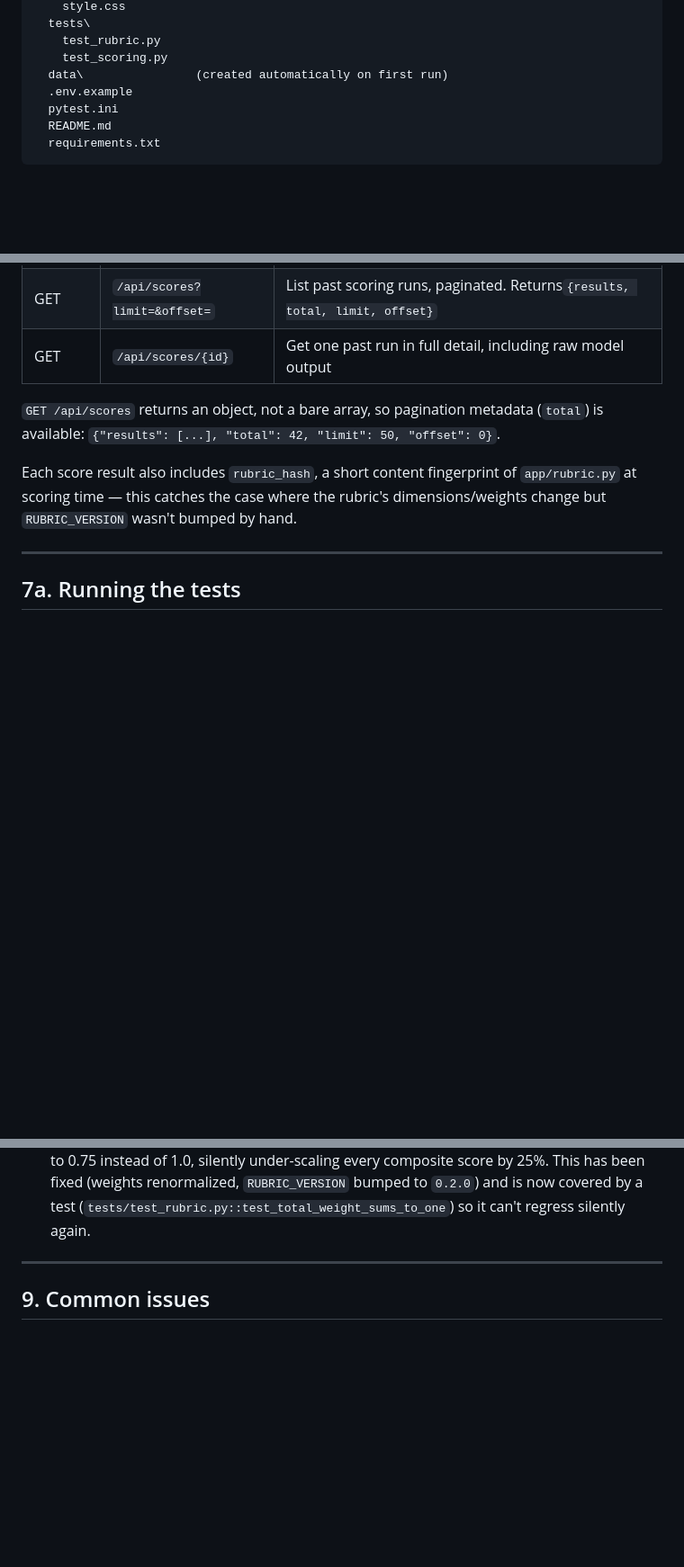
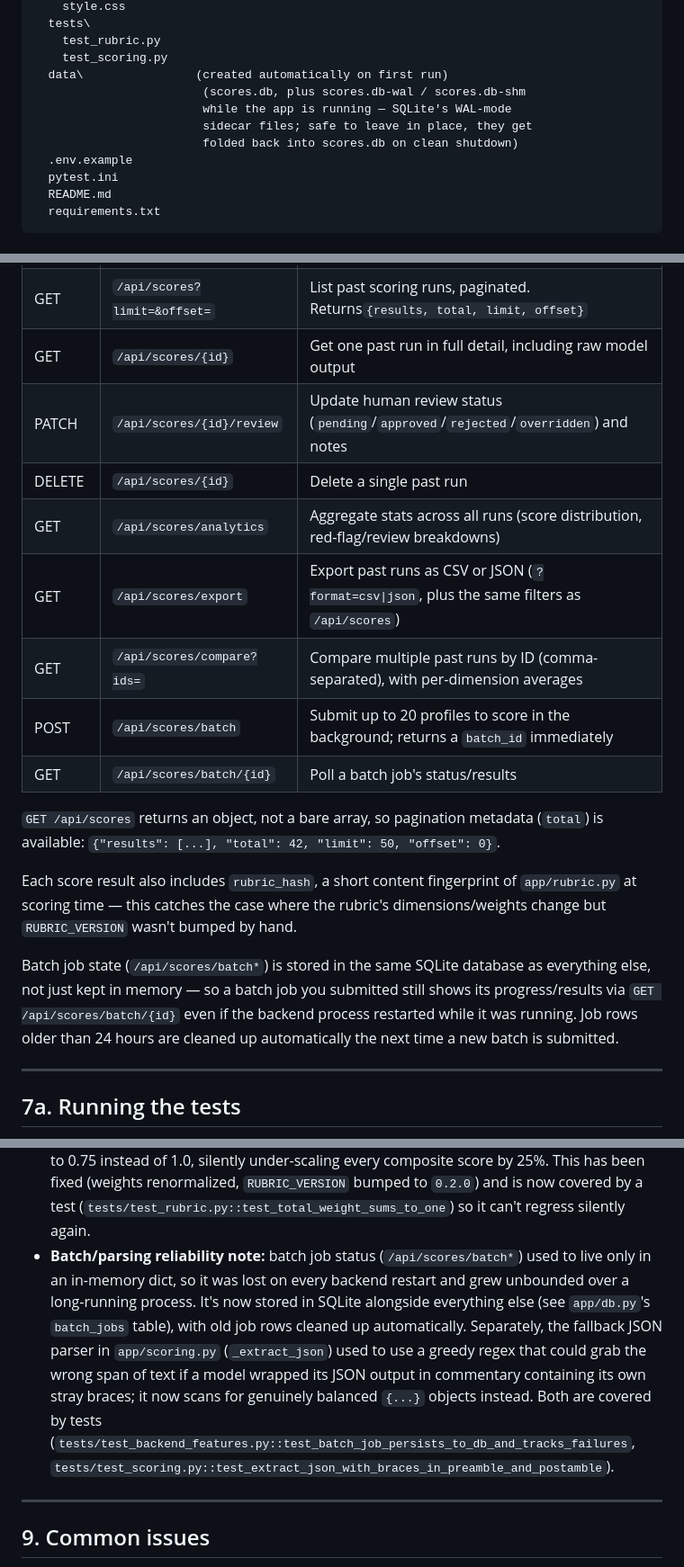
Before and after one commit to trouvaiilx/behavior-scoring, a Markdown page: README.md, 3 parts joined by grey strips. Shown at 90% size. Drawn GitHub-style; blank space fills up the shorter version.

Commit message:
docs: document batch/review/delete/analytics/export/compare endpoints
The API summary table only listed 5 of 12 routes. Adds the missing ones, plus a note on batch-job persistence (now durable across restarts, auto-cleaned after 24h) and the scores.db-wal/-shm sidecar files WAL mode creates.

```diff
--- a/README.md
+++ b/README.md
@@ -99,6 +99,10 @@ C:\Users\Yuuji\behavior-scoring\
     test_rubric.py
     test_scoring.py
   data\                (created automatically on first run)
+                        (scores.db, plus scores.db-wal / scores.db-shm
+                        while the app is running — SQLite's WAL-mode
+                        sidecar files; safe to leave in place, they get
+                        folded back into scores.db on clean shutdown)
   .env.example
   pytest.ini
   README.md
@@ -197,6 +201,13 @@ output — visible in the "Past Runs" table on the test page, or via
 | POST   | `/api/score`                 | Score a candidate profile (see`CandidateProfileInput` in `app/schemas.py`)                  |
 | GET    | `/api/scores?limit=&offset=` | List past scoring runs, paginated. Returns`{results, total, limit, offset}`                   |
 | GET    | `/api/scores/{id}`           | Get one past run in full detail, including raw model output                                     |
+| PATCH  | `/api/scores/{id}/review`    | Update human review status (`pending`/`approved`/`rejected`/`overridden`) and notes         |
+| DELETE | `/api/scores/{id}`           | Delete a single past run                                                                         |
+| GET    | `/api/scores/analytics`      | Aggregate stats across all runs (score distribution, red-flag/review breakdowns)                 |
+| GET    | `/api/scores/export`         | Export past runs as CSV or JSON (`?format=csv\|json`, plus the same filters as `/api/scores`) |
+| GET    | `/api/scores/compare?ids=`   | Compare multiple past runs by ID (comma-separated), with per-dimension averages                  |
+| POST   | `/api/scores/batch`          | Submit up to 20 profiles to score in the background; returns a `batch_id` immediately          |
+| GET    | `/api/scores/batch/{id}`     | Poll a batch job's status/results                                                               |
 
 `GET /api/scores` returns an object, not a bare array, so pagination metadata
 (`total`) is available: `{"results": [...], "total": 42, "limit": 50, "offset": 0}`.
@@ -204,6 +215,12 @@ output — visible in the "Past Runs" table on the test page, or via
 Each score result also includes `rubric_hash`, a short content fingerprint of
 `app/rubric.py` at scoring time — this catches the case where the rubric's
 dimensions/weights change but `RUBRIC_VERSION` wasn't bumped by hand.
+
+Batch job state (`/api/scores/batch*`) is stored in the same SQLite database
+as everything else, not just kept in memory — so a batch job you submitted
+still shows its progress/results via `GET /api/scores/batch/{id}` even if the
+backend process restarted while it was running. Job rows older than 24 hours
+are cleaned up automatically the next time a new batch is submitted.
 
 ---
 
@@ -247,6 +264,17 @@ pytest
   `RUBRIC_VERSION` bumped to `0.2.0`) and is now covered by a test
   (`tests/test_rubric.py::test_total_weight_sums_to_one`) so it can't
   regress silently again.
+- **Batch/parsing reliability note:** batch job status (`/api/scores/batch*`)
+  used to live only in an in-memory dict, so it was lost on every backend
+  restart and grew unbounded over a long-running process. It's now stored
+  in SQLite alongside everything else (see `app/db.py`'s `batch_jobs`
+  table), with old job rows cleaned up automatically. Separately, the
+  fallback JSON parser in `app/scoring.py` (`_extract_json`) used to use a
+  greedy regex that could grab the wrong span of text if a model wrapped
+  its JSON output in commentary containing its own stray braces; it now
+  scans for genuinely balanced `{...}` objects instead. Both are covered by
+  tests (`tests/test_backend_features.py::test_batch_job_persists_to_db_and_tracks_failures`,
+  `tests/test_scoring.py::test_extract_json_with_braces_in_preamble_and_postamble`).
 
 ---
 
```
